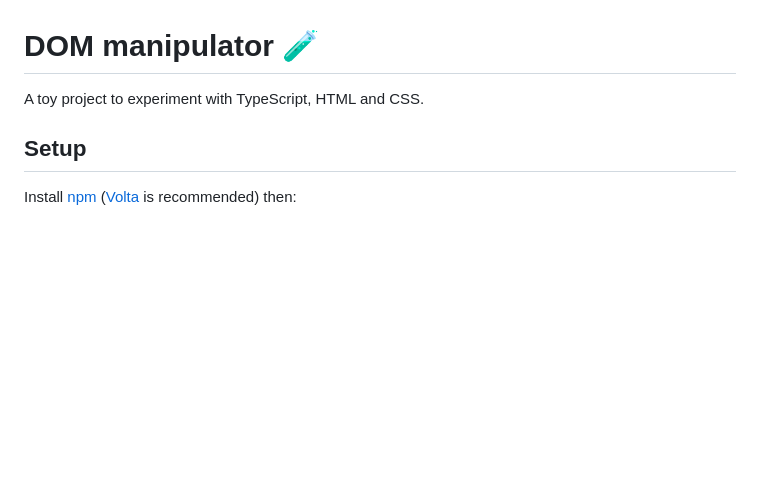
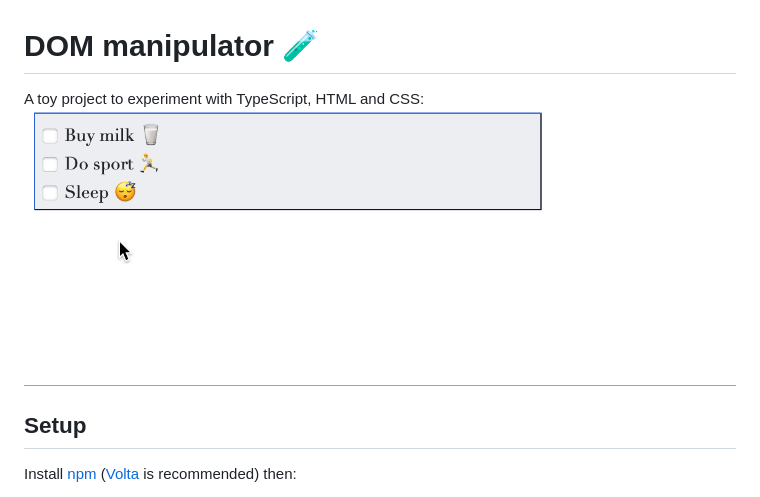
Before and after one commit to nicokosi/dom-manipulator, a Markdown page: README.md, the part around the change. Rendered like a GitHub page; pictures changed too: preview.gif (added); blank space fills up the shorter version.

Commit message:
Preview in README via an animated GIF screen capture 🎥
1. Installed gifify (https://github.com/vvo/gifify):

    brew install gifify

2. Used macOS screen recording (cmd + shift + 5).
https://support.apple.com/guide/mac-help/take-a-screenshot-or-screen-recording-mh26782/mac)

3. Converted recording to animated GIF:

    gifify manip.mov -o manip.gif

Next step, auto-record on pre-commit hook? 🤓

```diff
--- a/README.md
+++ b/README.md
@@ -1,6 +1,7 @@
 # DOM manipulator 🧪
 
-A toy project to experiment with TypeScript, HTML and CSS.
+A toy project to experiment with TypeScript, HTML and CSS:
+![Preview](./preview.gif)
 
 ## Setup
 
```
Also changed, not shown: manip.gif (added).
